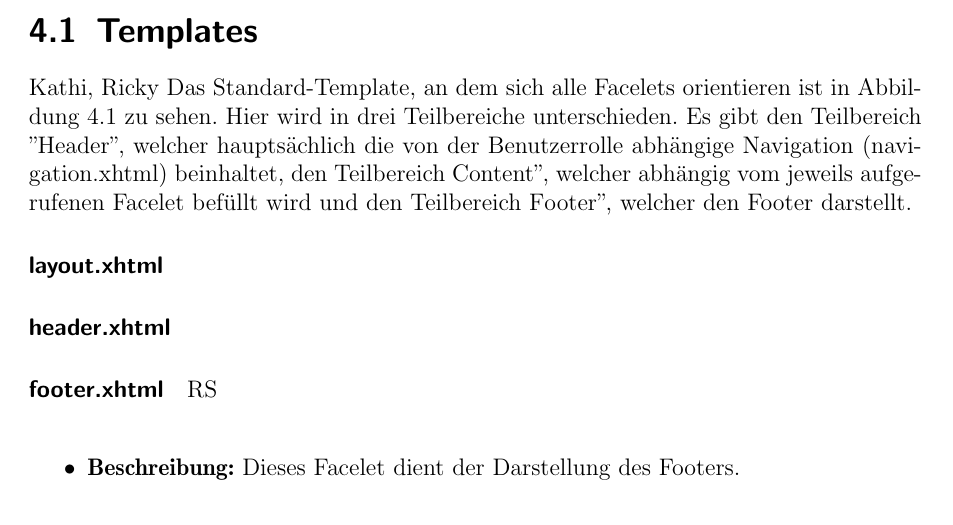
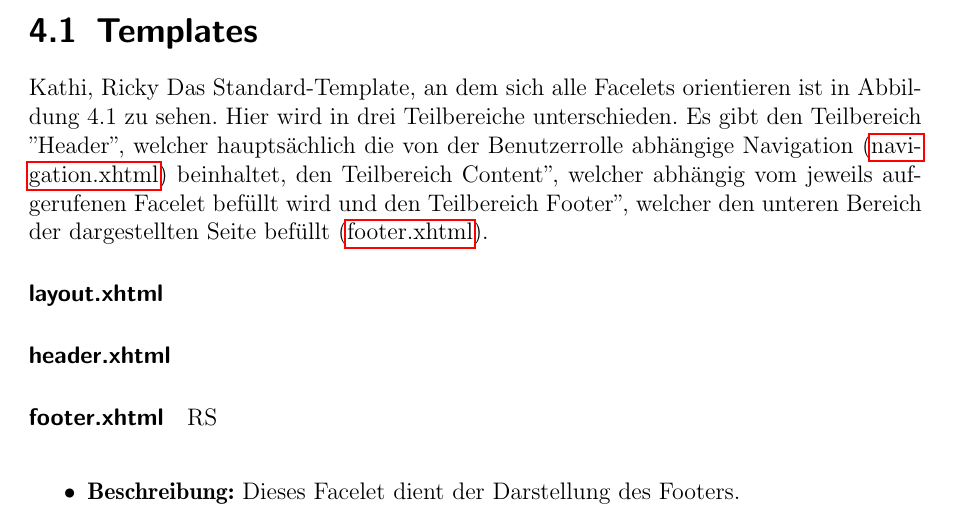
Before and after one commit to cretu90/SEP15-Team3, a LaTeX document (Documentation/2. Entwurf/Entwurf-SEP2015.tex, which reads Documentation/2. Entwurf/Facelets.tex): part of page 44 of 74, cut so that both start at the same text. Compiled offline with pdfLaTeX.

Commit message:
Facelets Update

```diff
--- a/Documentation/2. Entwurf/Facelets.tex
+++ b/Documentation/2. Entwurf/Facelets.tex
@@ -12,6 +12,6 @@
 
 	\section{Templates}
 		Kathi, Ricky
-		Das Standard-Template, an dem sich alle Facelets orientieren ist in Abbildung 4.1 zu sehen. Hier wird in drei Teilbereiche unterschieden. Es gibt den Teilbereich "Header", welcher hauptsächlich die von der Benutzerrolle abhängige Navigation (navigation.xhtml) beinhaltet, den Teilbereich "Content", welcher abhängig vom jeweils aufgerufenen Facelet befüllt wird und den Teilbereich "Footer", welcher den Footer darstellt.
+		Das Standard-Template, an dem sich alle Facelets orientieren ist in Abbildung 4.1 zu sehen. Hier wird in drei Teilbereiche unterschieden. Es gibt den Teilbereich "Header", welcher hauptsächlich die von der Benutzerrolle abhängige Navigation (\hyperlink{navigation}{navigation.xhtml}) beinhaltet, den Teilbereich "Content", welcher abhängig vom jeweils aufgerufenen Facelet befüllt wird und den Teilbereich "Footer", welcher den unteren Bereich der dargestellten Seite befüllt (\hyperlink{footer}{footer.xhtml}).
 
 		\paragraph{layout.xhtml}
@@ -23,7 +23,7 @@
 
 		\paragraph{header.xhtml}
 
-		\paragraph{footer.xhtml}
+		\paragraph{footer.xhtml} \hypertarget{footer}
 			RS\\
 			\begin{itemize}
 				\item \textbf{Beschreibung:} Dieses Facelet dient der Darstellung des Footers.
```
Also changed, not shown: Documentation/2. Entwurf/Anker Facelets.txt (+1 -0 lines), Documentation/2. Entwurf/Facelets.tex (4 more changed lines).
